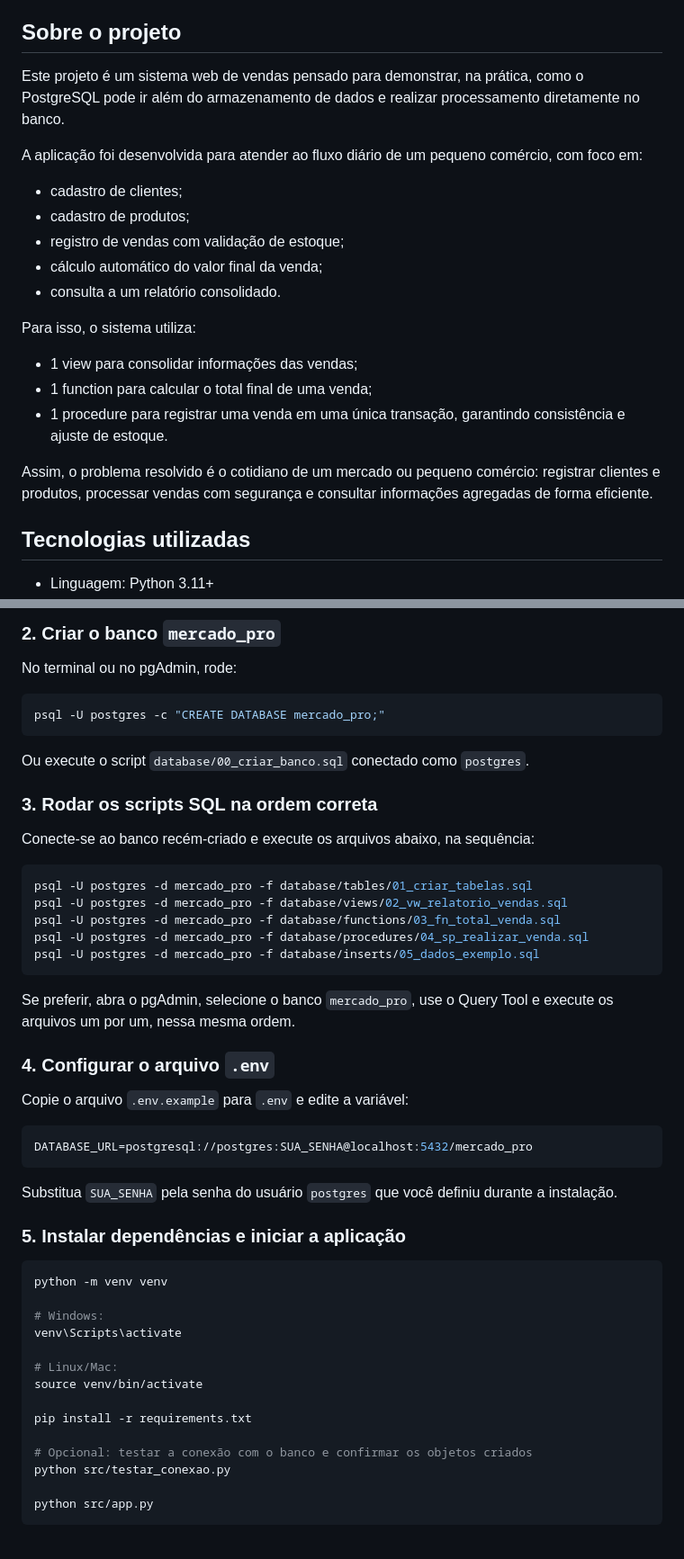
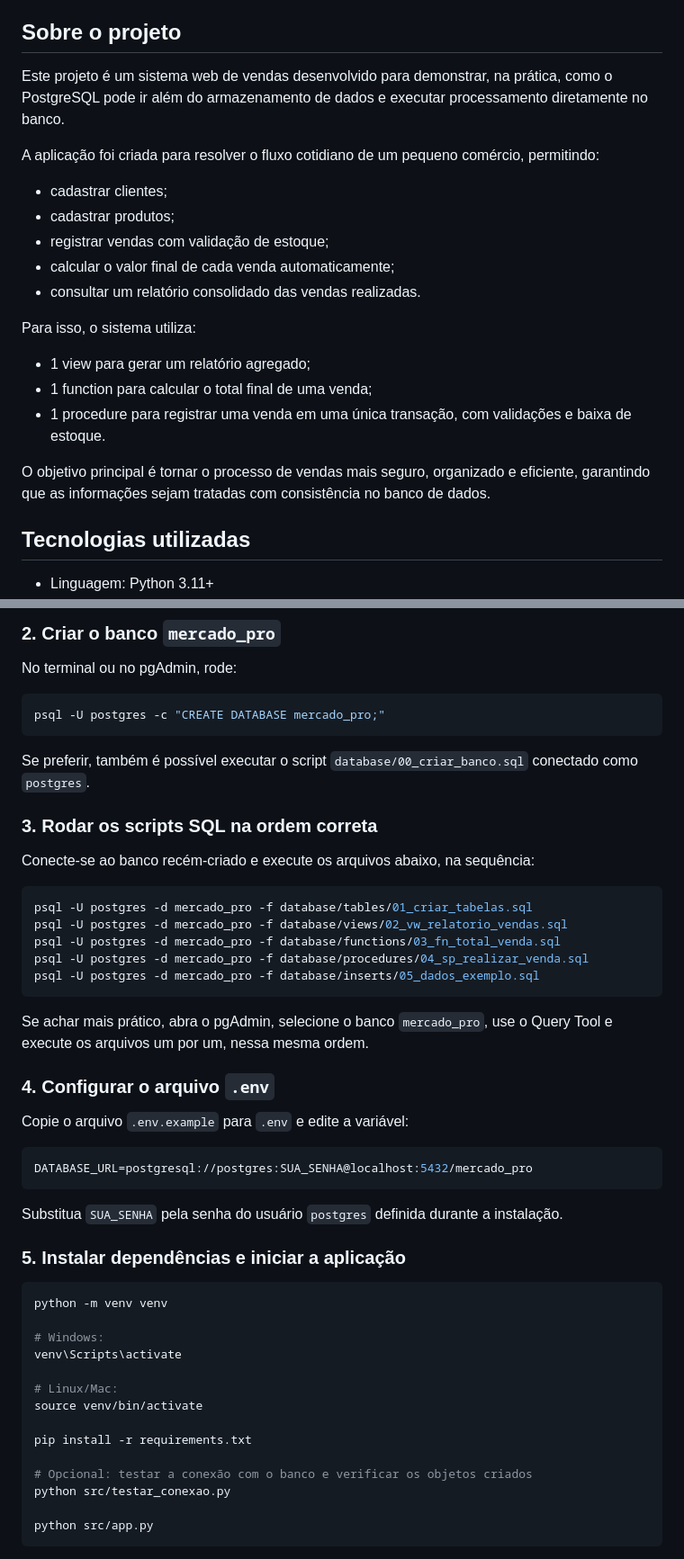
Before and after one commit to morais2006/Mercado_pro-bd, a Markdown page: projeto-vendas-bd/README.md, 2 parts joined by grey strips. Shown at 90% size. Rendered like a GitHub page.

Commit message:
Atualiza README com texto mais natural e menos robótico

````diff
--- a/projeto-vendas-bd/README.md
+++ b/projeto-vendas-bd/README.md
@@ -6,21 +6,21 @@
 - Professor: Anderson
 
 ## Sobre o projeto
-Este projeto é um sistema web de vendas pensado para demonstrar, na prática, como o PostgreSQL pode ir além do armazenamento de dados e realizar processamento diretamente no banco.
+Este projeto é um sistema web de vendas desenvolvido para demonstrar, na prática, como o PostgreSQL pode ir além do armazenamento de dados e executar processamento diretamente no banco.
 
-A aplicação foi desenvolvida para atender ao fluxo diário de um pequeno comércio, com foco em:
-- cadastro de clientes;
-- cadastro de produtos;
-- registro de vendas com validação de estoque;
-- cálculo automático do valor final da venda;
-- consulta a um relatório consolidado.
+A aplicação foi criada para resolver o fluxo cotidiano de um pequeno comércio, permitindo:
+- cadastrar clientes;
+- cadastrar produtos;
+- registrar vendas com validação de estoque;
+- calcular o valor final de cada venda automaticamente;
+- consultar um relatório consolidado das vendas realizadas.
 
 Para isso, o sistema utiliza:
-- 1 view para consolidar informações das vendas;
+- 1 view para gerar um relatório agregado;
 - 1 function para calcular o total final de uma venda;
-- 1 procedure para registrar uma venda em uma única transação, garantindo consistência e ajuste de estoque.
+- 1 procedure para registrar uma venda em uma única transação, com validações e baixa de estoque.
 
-Assim, o problema resolvido é o cotidiano de um mercado ou pequeno comércio: registrar clientes e produtos, processar vendas com segurança e consultar informações agregadas de forma eficiente.
+O objetivo principal é tornar o processo de vendas mais seguro, organizado e eficiente, garantindo que as informações sejam tratadas com consistência no banco de dados.
 
 ## Tecnologias utilizadas
 - Linguagem: Python 3.11+
@@ -103,7 +103,7 @@ No terminal ou no pgAdmin, rode:
 psql -U postgres -c "CREATE DATABASE mercado_pro;"
 ```
 
-Ou execute o script `database/00_criar_banco.sql` conectado como `postgres`.
+Se preferir, também é possível executar o script `database/00_criar_banco.sql` conectado como `postgres`.
 
 ### 3. Rodar os scripts SQL na ordem correta
 Conecte-se ao banco recém-criado e execute os arquivos abaixo, na sequência:
@@ -115,7 +115,7 @@ psql -U postgres -d mercado_pro -f database/procedures/04_sp_realizar_venda.sql
 psql -U postgres -d mercado_pro -f database/inserts/05_dados_exemplo.sql
 ```
 
-Se preferir, abra o pgAdmin, selecione o banco `mercado_pro`, use o Query Tool e execute os arquivos um por um, nessa mesma ordem.
+Se achar mais prático, abra o pgAdmin, selecione o banco `mercado_pro`, use o Query Tool e execute os arquivos um por um, nessa mesma ordem.
 
 ### 4. Configurar o arquivo `.env`
 Copie o arquivo `.env.example` para `.env` e edite a variável:
@@ -123,7 +123,7 @@ Copie o arquivo `.env.example` para `.env` e edite a variável:
 DATABASE_URL=postgresql://postgres:SUA_SENHA@localhost:5432/mercado_pro
 ```
 
-Substitua `SUA_SENHA` pela senha do usuário `postgres` que você definiu durante a instalação.
+Substitua `SUA_SENHA` pela senha do usuário `postgres` definida durante a instalação.
 
 ### 5. Instalar dependências e iniciar a aplicação
 ```bash
@@ -137,7 +137,7 @@ source venv/bin/activate
 
 pip install -r requirements.txt
 
-# Opcional: testar a conexão com o banco e confirmar os objetos criados
+# Opcional: testar a conexão com o banco e verificar os objetos criados
 python src/testar_conexao.py
 
 python src/app.py
````
Also changed, not shown: other parts of projeto-vendas-bd/README.md (+5 -5 lines).
